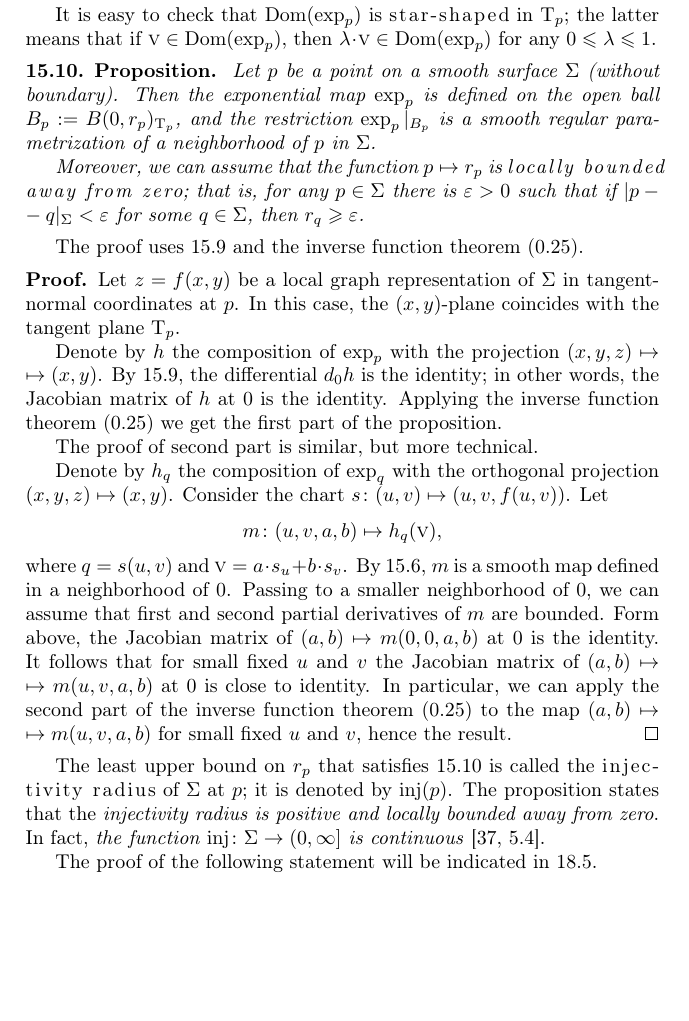
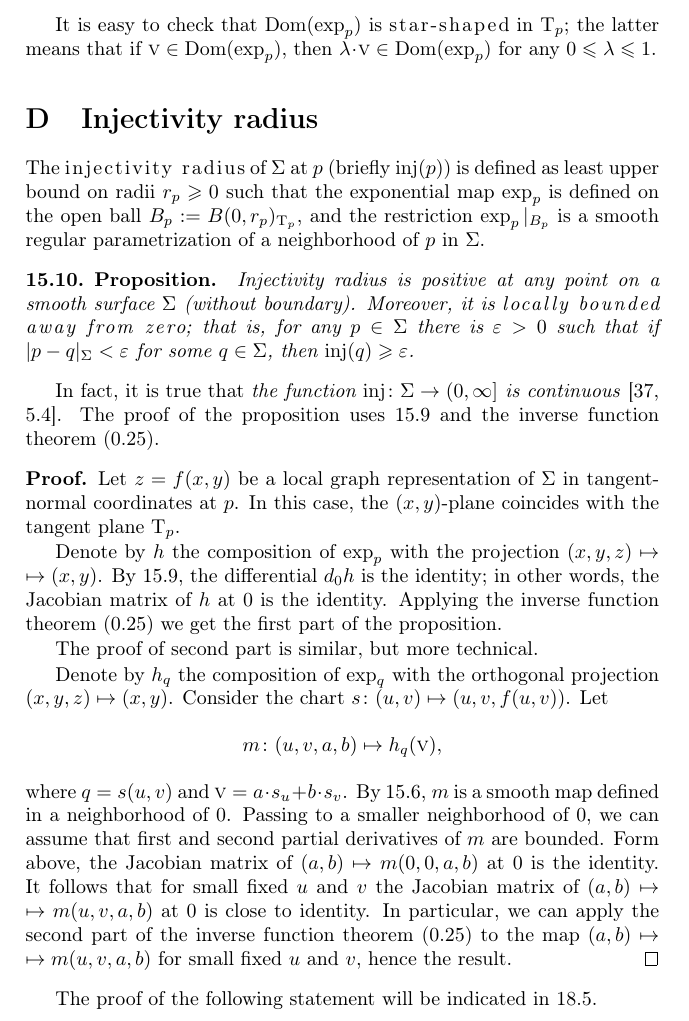
Before and after one commit to anton-petrunin/gauss, a LaTeX thesis (curves-and-surfaces.tex, which reads geodesics-new.tex): part of page 137 of 207, cut so that both start at the same text, the shorter picture padded with empty space. Compiled offline with pdfLaTeX.

Commit message:
injectivity radius

```diff
--- a/geodesics-new.tex
+++ b/geodesics-new.tex
@@ -246,17 +246,20 @@ The differential $d_0(\exp_p)\:\T_p\to \T_p$ is the identity map.
 It is easy to check that $\Dom(\exp_p)$ is \index{star-shaped}\emph{star-shaped} in $\T_p$;
 the latter means that if $\vec v\in \Dom(\exp_p)$, then $\lambda\cdot\vec v\in \Dom(\exp_p)$ for any $0\le \lambda\le 1$.
 
+\section{Injectivity radius}
+
+The \index{injectivity radius}\emph{injectivity radius} of $\Sigma$ at $p$ (briefly $\inj(p)$) is defined as least upper bound on radii $r_p\ge0$ such that the exponential map $\exp_p$ is defined on the open ball $B_p\df B(0,r_p)_{\T_p}$,
+and the restriction $\exp_p|_{B_p}$ is a smooth regular parametrization of a neighborhood of $p$ in~$\Sigma$.
+
 
 \begin{thm}{Proposition}\label{prop:exp}
-Let $p$ be a point on a smooth surface $\Sigma$ (without boundary).
-Then the exponential map $\exp_p$ is defined on the open ball $B_p\df B(0,r_p)_{\T_p}$,
-and the restriction $\exp_p|_{B_p}$ is a smooth regular parametrization of a neighborhood of $p$ in~$\Sigma$.
-
-Moreover, we can assume that the function $p\mapsto r_p$ is {}\emph{locally bounded away from zero};
-that is, for any $p\in\Sigma$ there is $\epsilon>0$ such that if $\dist{p}{q}\Sigma<\epsilon$ for some $q\in \Sigma$, then $r_q\ge\epsilon$.
+Injectivity radius is positive at any point on a smooth surface $\Sigma$ (without boundary).
+Moreover, it is {}\emph{locally bounded away from zero};
+that is, for any $p\in\Sigma$ there is $\epsilon>0$ such that if $\dist{p}{q}\Sigma<\epsilon$ for some $q\in \Sigma$, then $\inj(q)\ge\epsilon$.
 \end{thm}
 
-The proof uses \ref{obs:d(exp)=1} and the inverse function theorem (\ref{thm:inverse}).
+In fact, it is true that \textit{the function $\inj\:\Sigma\to (0,\infty]$ is continuous} \cite[5.4]{gromoll-klingenberg-meyer}.
+The proof of the proposition uses \ref{obs:d(exp)=1} and the inverse function theorem (\ref{thm:inverse}).
 
 \parbf{Proof.}
 Let $z=f(x,y)$ be a local graph representation of $\Sigma$ in tangent-normal coordinates at~$p$.
@@ -282,11 +285,6 @@ the Jacobian matrix of $(a,b)\z\mapsto m(u,v,a,b)$ at $0$ is close to identity.
 In particular, we can apply the second part of the inverse function theorem (\ref{thm:inverse}) to
 the map $(a,b)\z\mapsto m(u,v,a,b)$  for small fixed $u$ and $v$, hence the result.
 \qeds
-
-The least upper bound on $r_p$ that satisfies \ref{prop:exp} is called the \index{injectivity radius}\emph{injectivity radius} of $\Sigma$ at $p$;
-it is denoted by $\inj(p)$.
-The proposition states that the \textit{injectivity radius is positive and locally bounded away from zero}.
-In fact, \textit{the function $\inj\:\Sigma\to (0,\infty]$ is continuous} \cite[5.4]{gromoll-klingenberg-meyer}.
 
 The proof of the following statement will be indicated in \ref{ex:inj-rad}.
 
```
